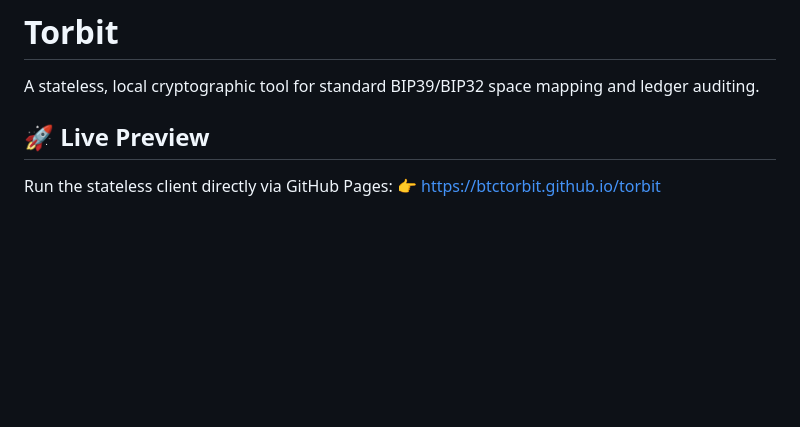
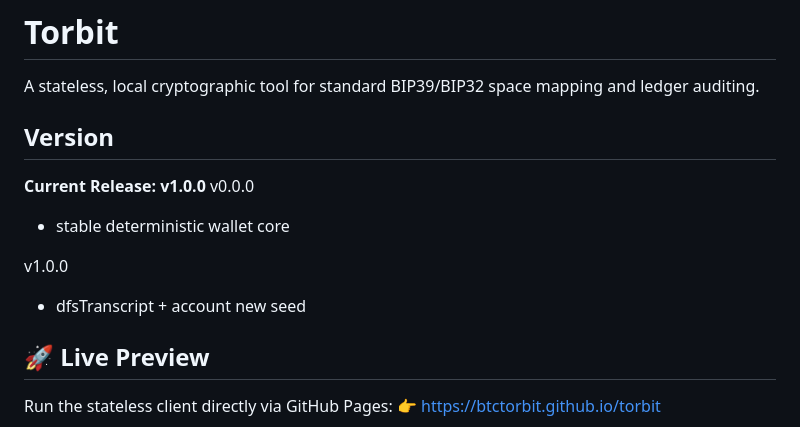
Before and after one commit to btctorbit/torbit, a Markdown page: README.md, the part around the change. Rendered like a GitHub page; blank space fills up the shorter version.

Commit message:
Update README with version and release info
Added versioning information and current release details.

```diff
--- a/README.md
+++ b/README.md
@@ -1,5 +1,13 @@
 # Torbit
 A stateless, local cryptographic tool for standard BIP39/BIP32 space mapping and ledger auditing.
+
+## Version
+**Current Release: v1.0.0**
+v0.0.0
+  - stable deterministic wallet core
+
+v1.0.0
+  - dfsTranscript + account new seed
 
 ## 🚀 Live Preview
 Run the stateless client directly via GitHub Pages:
```
